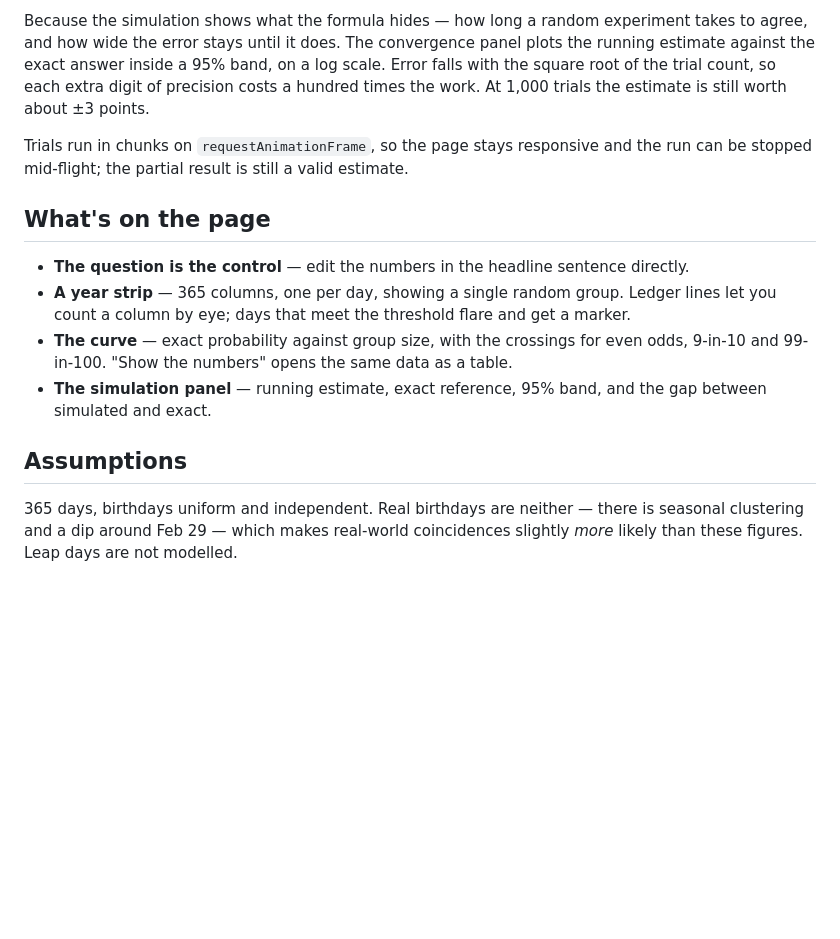
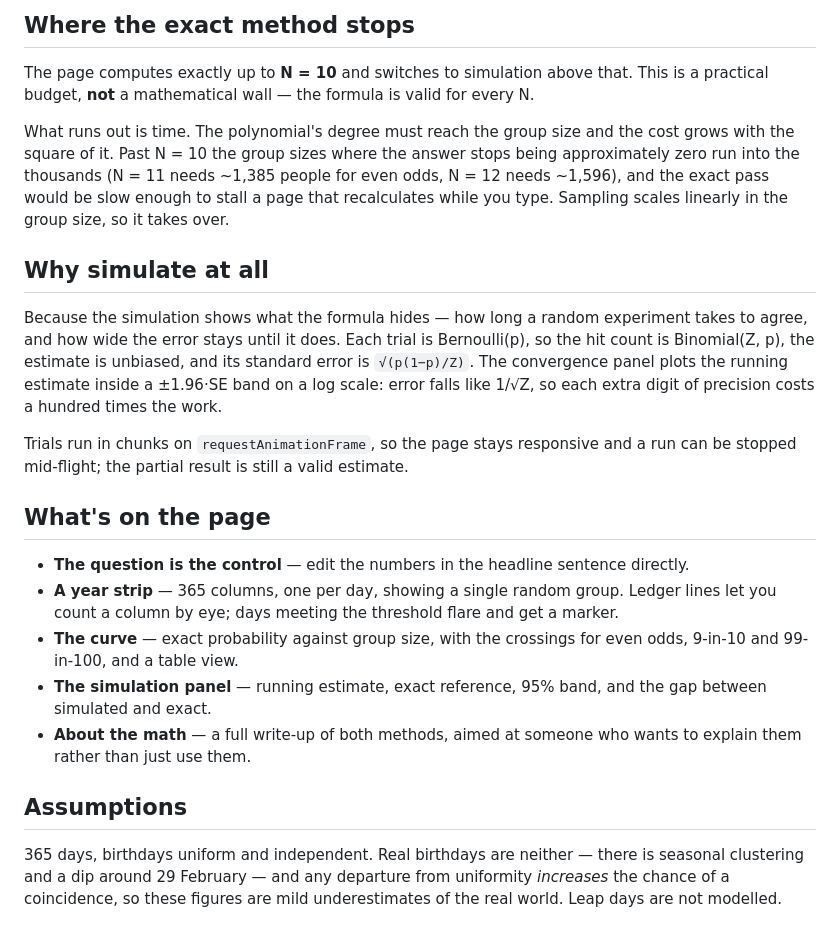
Before and after one commit to feimbcke/Birthday_probability_calculator_v2, a Markdown page: README.md, the part around one of its changes. GitHub-like rendering; blank space fills up the shorter version.

```diff
--- a/README.md
+++ b/README.md
@@ -41,25 +66,42 @@ It runs in about a millisecond. Verified against the known thresholds for a 50%
 
-Because the simulation shows what the formula hides — how long a random experiment
-takes to agree, and how wide the error stays until it does. The convergence panel plots
-the running estimate against the exact answer inside a 95% band, on a log scale. Error
-falls with the square root of the trial count, so each extra digit of precision costs a
-hundred times the work. At 1,000 trials the estimate is still worth about ±3 points.
+## Where the exact method stops
 
-Trials run in chunks on `requestAnimationFrame`, so the page stays responsive and the
-run can be stopped mid-flight; the partial result is still a valid estimate.
+The page computes exactly up to **N = 10** and switches to simulation above that. This is a
+practical budget, **not** a mathematical wall — the formula is valid for every N.
+
+What runs out is time. The polynomial's degree must reach the group size and the cost grows
+with the square of it. Past N = 10 the group sizes where the answer stops being
+approximately zero run into the thousands (N = 11 needs ~1,385 people for even odds,
+N = 12 needs ~1,596), and the exact pass would be slow enough to stall a page that
+recalculates while you type. Sampling scales linearly in the group size, so it takes over.
+
+## Why simulate at all
+
+Because the simulation shows what the formula hides — how long a random experiment takes to
+agree, and how wide the error stays until it does. Each trial is Bernoulli(p), so the hit
+count is Binomial(Z, p), the estimate is unbiased, and its standard error is
+`√(p(1−p)/Z)`. The convergence panel plots the running estimate inside a ±1.96·SE band on a
+log scale: error falls like 1/√Z, so each extra digit of precision costs a hundred times
+the work.
+
+Trials run in chunks on `requestAnimationFrame`, so the page stays responsive and a run can
+be stopped mid-flight; the partial result is still a valid estimate.
 
 ## What's on the page
 
 - **The question is the control** — edit the numbers in the headline sentence directly.
-- **A year strip** — 365 columns, one per day, showing a single random group. Ledger
-  lines let you count a column by eye; days that meet the threshold flare and get a marker.
+- **A year strip** — 365 columns, one per day, showing a single random group. Ledger lines
+  let you count a column by eye; days meeting the threshold flare and get a marker.
 - **The curve** — exact probability against group size, with the crossings for even odds,
-  9-in-10 and 99-in-100. "Show the numbers" opens the same data as a table.
+  9-in-10 and 99-in-100, and a table view.
 - **The simulation panel** — running estimate, exact reference, 95% band, and the gap
   between simulated and exact.
+- **About the math** — a full write-up of both methods, aimed at someone who wants to
+  explain them rather than just use them.
 
 ## Assumptions
 
-365 days, birthdays uniform and independent. Real birthdays are neither — there is
-seasonal clustering and a dip around Feb 29 — which makes real-world coincidences
-slightly *more* likely than these figures. Leap days are not modelled.
+365 days, birthdays uniform and independent. Real birthdays are neither — there is seasonal
+clustering and a dip around 29 February — and any departure from uniformity *increases* the
+chance of a coincidence, so these figures are mild underestimates of the real world. Leap
+days are not modelled.
```
Also changed, not shown: other parts of README.md (+39 -14 lines), preview.png, 1 other file.
